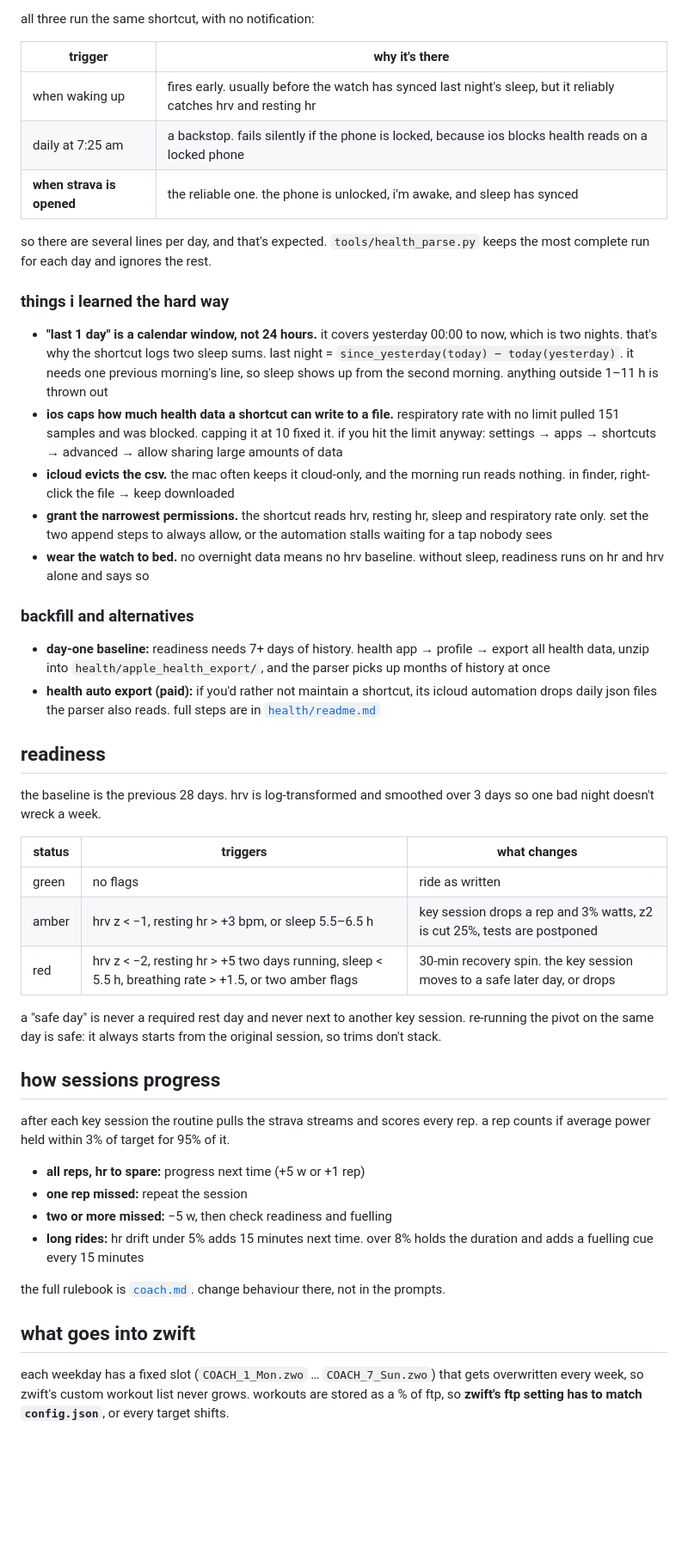
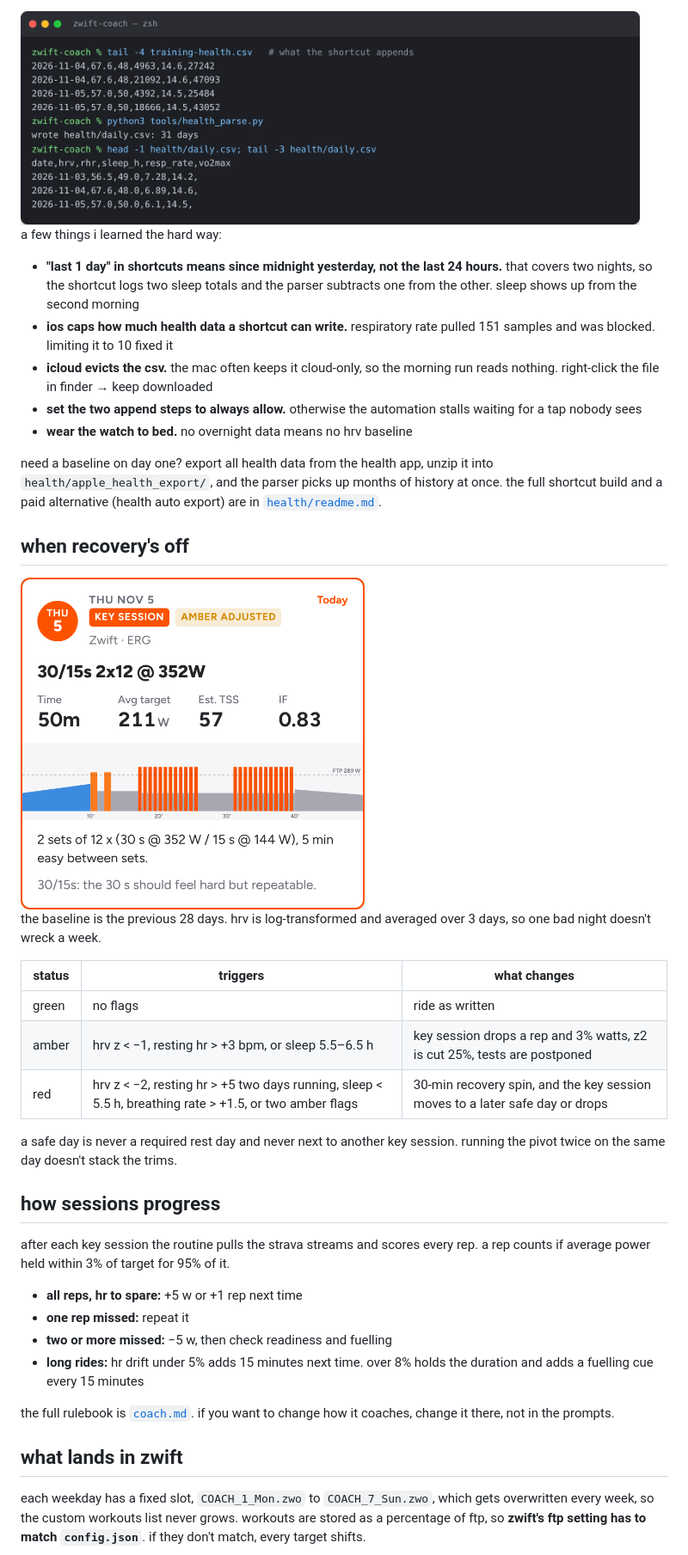
Before and after one commit to brodyisaak/zwift-coach, a Markdown page: readme.md, the part around one of its changes. Shown at 86% size. GitHub-like rendering; pictures changed too: docs/amber-day.png (added), docs/health-pipeline.png (added); blank space fills up the shorter version.

```diff
--- a/readme.md
+++ b/readme.md
@@ -45,51 +34,42 @@ it's six actions:
 
-all three run the same shortcut, with no notification:
+<img src="docs/health-pipeline.png" alt="terminal: raw shortcut lines with two runs per day, then the parsed daily.csv with hrv, resting hr, sleep hours and respiratory rate" width="720">
 
-| trigger | why it's there |
-|---|---|
-| when waking up | fires early. usually before the watch has synced last night's sleep, but it reliably catches hrv and resting hr |
-| daily at 7:25 am | a backstop. fails silently if the phone is locked, because ios blocks health reads on a locked phone |
-| **when strava is opened** | the reliable one. the phone is unlocked, i'm awake, and sleep has synced |
+a few things i learned the hard way:
 
-so there are several lines per day, and that's expected. `tools/health_parse.py` keeps the most complete run for each day and ignores the rest.
+- **"last 1 day" in shortcuts means since midnight yesterday, not the last 24 hours.** that covers two nights, so the shortcut logs two sleep totals and the parser subtracts one from the other. sleep shows up from the second morning
+- **ios caps how much health data a shortcut can write.** respiratory rate pulled 151 samples and was blocked. limiting it to 10 fixed it
+- **icloud evicts the csv.** the mac often keeps it cloud-only, so the morning run reads nothing. right-click the file in finder → keep downloaded
+- **set the two append steps to always allow.** otherwise the automation stalls waiting for a tap nobody sees
+- **wear the watch to bed.** no overnight data means no hrv baseline
 
-### things i learned the hard way
+need a baseline on day one? export all health data from the health app, unzip it into `health/apple_health_export/`, and the parser picks up months of history at once. the full shortcut build and a paid alternative (health auto export) are in [`health/readme.md`](health/readme.md).
 
-- **"last 1 day" is a calendar window, not 24 hours.** it covers yesterday 00:00 to now, which is two nights. that's why the shortcut logs two sleep sums. last night = `since_yesterday(today) − today(yesterday)`. it needs one previous morning's line, so sleep shows up from the second morning. anything outside 1–11 h is thrown out
-- **ios caps how much health data a shortcut can write to a file.** respiratory rate with no limit pulled 151 samples and was blocked. capping it at 10 fixed it. if you hit the limit anyway: settings → apps → shortcuts → advanced → allow sharing large amounts of data
-- **icloud evicts the csv.** the mac often keeps it cloud-only, and the morning run reads nothing. in finder, right-click the file → keep downloaded
-- **grant the narrowest permissions.** the shortcut reads hrv, resting hr, sleep and respiratory rate only. set the two append steps to always allow, or the automation stalls waiting for a tap nobody sees
-- **wear the watch to bed.** no overnight data means no hrv baseline. without sleep, readiness runs on hr and hrv alone and says so
+## when recovery's off
 
-### backfill and alternatives
+<img src="docs/amber-day.png" alt="phone card for thursday: key session, amber adjusted, 30/15s 2x12 at 352 w, 50 minutes" width="400">
 
-- **day-one baseline:** readiness needs 7+ days of history. health app → profile → export all health data, unzip into `health/apple_health_export/`, and the parser picks up months of history at once
-- **health auto export (paid):** if you'd rather not maintain a shortcut, its icloud automation drops daily json files the parser also reads. full steps are in [`health/readme.md`](health/readme.md)
-
-## readiness
-
-the baseline is the previous 28 days. hrv is log-transformed and smoothed over 3 days so one bad night doesn't wreck a week.
+the baseline is the previous 28 days. hrv is log-transformed and averaged over 3 days, so one bad night doesn't wreck a week.
 
 | status | triggers | what changes |
 |---|---|---|
 | green | no flags | ride as written |
 | amber | hrv z < −1, resting hr > +3 bpm, or sleep 5.5–6.5 h | key session drops a rep and 3% watts, z2 is cut 25%, tests are postponed |
-| red | hrv z < −2, resting hr > +5 two days running, sleep < 5.5 h, breathing rate > +1.5, or two amber flags | 30-min recovery spin. the key session moves to a safe later day, or drops |
+| red | hrv z < −2, resting hr > +5 two days running, sleep < 5.5 h, breathing rate > +1.5, or two amber flags | 30-min recovery spin, and the key session moves to a later safe day or drops |
 
-a "safe day" is never a required rest day and never next to another key session. re-running the pivot on the same day is safe: it always starts from the original session, so trims don't stack.
+a safe day is never a required rest day and never next to another key session. running the pivot twice on the same day doesn't stack the trims.
 
 ## how sessions progress
 
 after each key session the routine pulls the strava streams and scores every rep. a rep counts if average power held within 3% of target for 95% of it.
 
-- **all reps, hr to spare:** progress next time (+5 w or +1 rep)
-- **one rep missed:** repeat the session
+- **all reps, hr to spare:** +5 w or +1 rep next time
+- **one rep missed:** repeat it
 - **two or more missed:** −5 w, then check readiness and fuelling
 - **long rides:** hr drift under 5% adds 15 minutes next time. over 8% holds the duration and adds a fuelling cue every 15 minutes
 
-the full rulebook is [`coach.md`](coach.md). change behaviour there, not in the prompts.
+the full rulebook is [`coach.md`](coach.md). if you want to change how it coaches, change it there, not in the prompts.
 
-## what goes into zwift
+## what lands in zwift
 
-each weekday has a fixed slot (`COACH_1_Mon.zwo` … `COACH_7_Sun.zwo`) that gets overwritten every week, so zwift's custom workout list never grows. workouts are stored as a % of ftp, so **zwift's ftp setting has to match `config.json`**, or every target shifts.
+each weekday has a fixed slot, `COACH_1_Mon.zwo` to `COACH_7_Sun.zwo`, which gets overwritten every week, so the custom workouts list never grows. workouts are stored as a percentage of ftp, so **zwift's ftp setting has to match `config.json`**. if they don't match, every target shifts.
 
```
Also changed, not shown: other parts of readme.md (+50 -58 lines), docs/long-ride.png (added), docs/morning-run.png (added).
